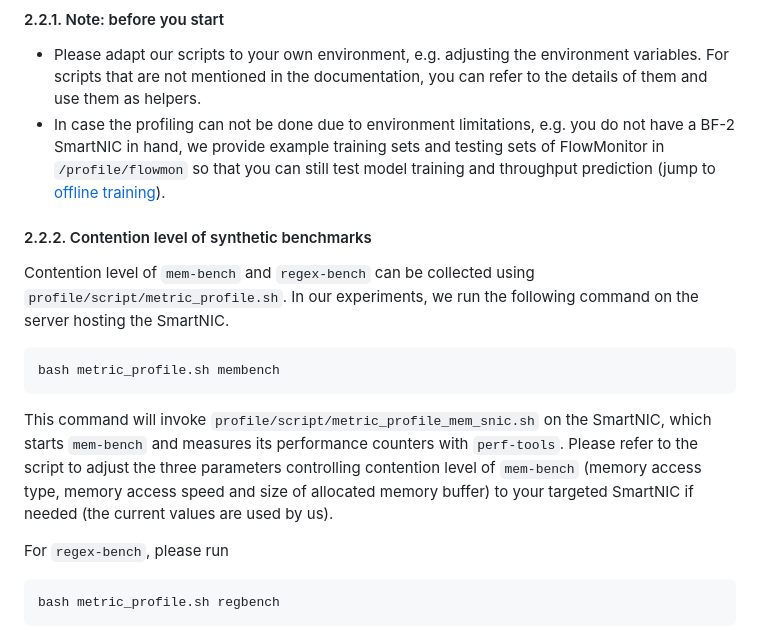
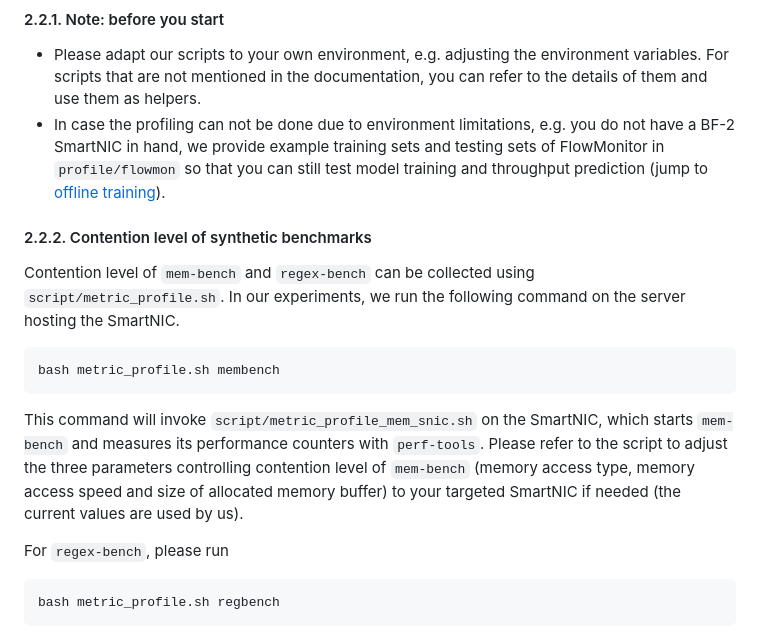
Before and after one commit to NetX-lab/Yala, a Markdown page: README.md, the part around the change. Rendered like a GitHub page.

Commit message:
correct some incorrect path

````diff
--- a/README.md
+++ b/README.md
@@ -38,14 +38,14 @@ To collect training and testing data for a specific NF, the following steps are
 
 #### 2.2.1. Note: before you start
 - Please adapt our scripts to your own environment, e.g. adjusting the environment variables. For scripts that are not mentioned in the documentation, you can refer to the details of them and use them as helpers.
-- In case the profiling can not be done due to environment limitations, e.g. you do not have a BF-2 SmartNIC in hand, we provide example training sets and testing sets of FlowMonitor in `/profile/flowmon` so that you can still test model training and throughput prediction (jump to [offline training](#23-offline-training)).
+- In case the profiling can not be done due to environment limitations, e.g. you do not have a BF-2 SmartNIC in hand, we provide example training sets and testing sets of FlowMonitor in `profile/flowmon` so that you can still test model training and throughput prediction (jump to [offline training](#23-offline-training)).
 
 #### 2.2.2. Contention level of synthetic benchmarks
-Contention level of `mem-bench` and `regex-bench` can be collected using `profile/script/metric_profile.sh`. In our experiments, we run the following command on the server hosting the SmartNIC.
+Contention level of `mem-bench` and `regex-bench` can be collected using `script/metric_profile.sh`. In our experiments, we run the following command on the server hosting the SmartNIC.
 ```bash
 bash metric_profile.sh membench
 ```
-This command will invoke `profile/script/metric_profile_mem_snic.sh` on the SmartNIC, which starts `mem-bench` and measures its performance counters with `perf-tools`. Please refer to the script to adjust the three parameters controlling contention level of `mem-bench` (memory access type, memory access speed and size of allocated memory buffer) to your targeted SmartNIC if needed (the current values are used by us).
+This command will invoke `script/metric_profile_mem_snic.sh` on the SmartNIC, which starts `mem-bench` and measures its performance counters with `perf-tools`. Please refer to the script to adjust the three parameters controlling contention level of `mem-bench` (memory access type, memory access speed and size of allocated memory buffer) to your targeted SmartNIC if needed (the current values are used by us).
 
 For `regex-bench`, please run
 ```bash
````
